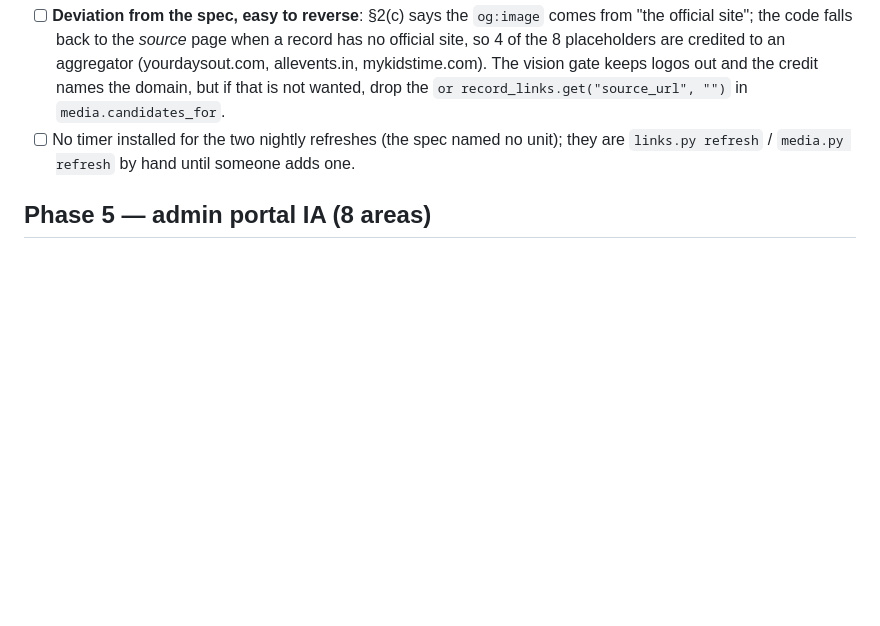
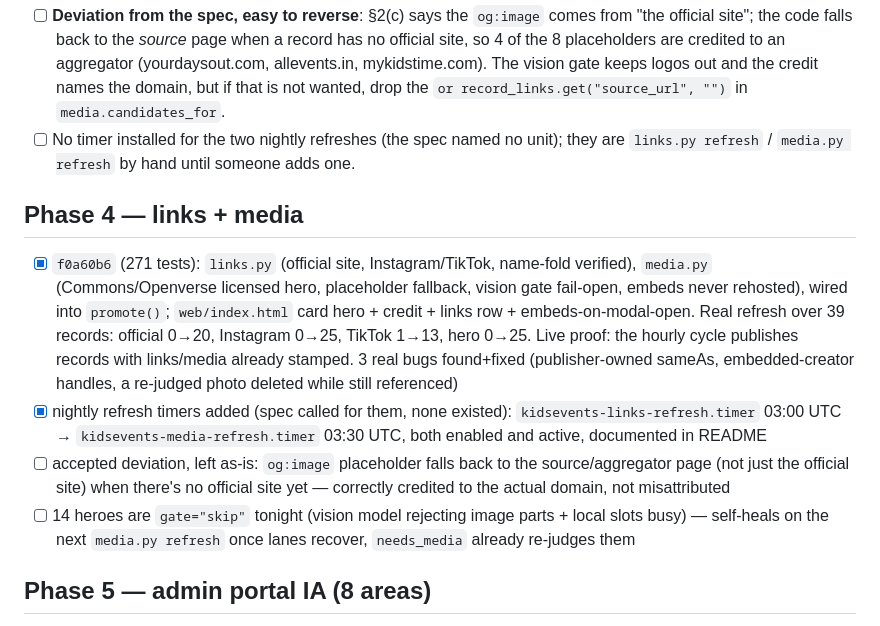
Before and after one commit to vperrod/kidsevents-ie, a Markdown page: tasks/todo.md, the part around the change. GitHub-like rendering; blank space fills up the shorter version.

```diff
--- a/tasks/todo.md
+++ b/tasks/todo.md
@@ -39,6 +39,12 @@
 - [x] Three bugs found by real execution, all fixed with a test each: (1) a listing page's JSON-LD `sameAs` describes the *publisher*, so purecork.ie put `@pure_cork` on a trad session and thisisgalway.ie put `@thisisgalway` on Culture Night — markup handles now have to fold onto the venue's name, same rule as the search lane; (2) the first social handle in an official site's HTML is often an embedded creator's, not the venue's (jurassicnewpark.com → `@wishwithaudrey`, ucc.ie → `@graduatecompass`, arklowartscentre.ie → `@fionnmaccumhail1`) — `site_handle` now takes the one that folds onto the venue or its domain, or the only one on the page; (3) re-judging a `skip` photo the gate then rejects deletes it from disk, and the record went on pointing at the deleted file (a 404 hero) — `attach` drops an incumbent whose file is gone. Also found: both image archives AND the query words together, so an exact long name ("Lough Key Forest & Activity Park Roscommon") returns two scanned books while the three-word form returns the 34 photographs that exist — `query_variants` tries the short form when the long one finds nothing.
 - [ ] **Deviation from the spec, easy to reverse**: §2(c) says the `og:image` comes from "the official site"; the code falls back to the *source* page when a record has no official site, so 4 of the 8 placeholders are credited to an aggregator (yourdaysout.com, allevents.in, mykidstime.com). The vision gate keeps logos out and the credit names the domain, but if that is not wanted, drop the `or record_links.get("source_url", "")` in `media.candidates_for`.
 - [ ] No timer installed for the two nightly refreshes (the spec named no unit); they are `links.py refresh` / `media.py refresh` by hand until someone adds one.
+## Phase 4 — links + media
+- [x] `f0a60b6` (271 tests): `links.py` (official site, Instagram/TikTok, name-fold verified), `media.py` (Commons/Openverse licensed hero, placeholder fallback, vision gate fail-open, embeds never rehosted), wired into `promote()`; `web/index.html` card hero + credit + links row + embeds-on-modal-open. Real refresh over 39 records: official 0→20, Instagram 0→25, TikTok 1→13, hero 0→25. Live proof: the hourly cycle publishes records with links/media already stamped. 3 real bugs found+fixed (publisher-owned sameAs, embedded-creator handles, a re-judged photo deleted while still referenced)
+- [x] nightly refresh timers added (spec called for them, none existed): `kidsevents-links-refresh.timer` 03:00 UTC → `kidsevents-media-refresh.timer` 03:30 UTC, both enabled and active, documented in README
+- [ ] accepted deviation, left as-is: `og:image` placeholder falls back to the source/aggregator page (not just the official site) when there's no official site yet — correctly credited to the actual domain, not misattributed
+- [ ] 14 heroes are `gate="skip"` tonight (vision model rejecting image parts + local slots busy) — self-heals on the next `media.py refresh` once lanes recover, `needs_media` already re-judges them
+
 ## Phase 5 — admin portal IA (8 areas)
 - [x] 0ca9087: eight areas, hash routes, badges, paginated everywhere, keyboard j/k/a/r, undo semantics, explicit "not available yet" states (64/64 browser checks). Plug points for phase 1 (`needsInputFeed`, `decisionHistory`) and phase 2 (`llmLanes`). Left disabled until endpoints exist: bulk actions, add source, photo upload, settings editing
 ## Phase D — domain, mail, analytics, search — domain blocked on IEDR activation (Victor uploads document)
```
Also changed, not shown: README.md (+7 -0 lines).
